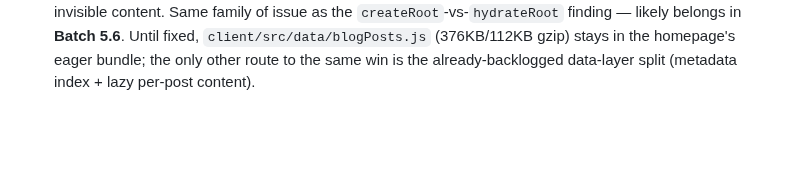
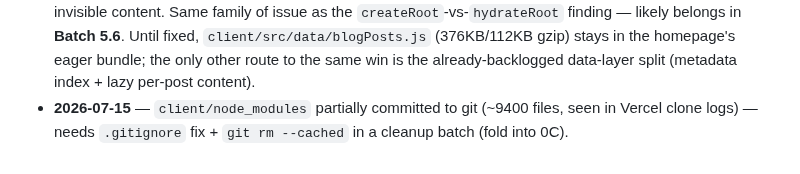
Before and after one commit to wajid081986/AWE-OS, a Markdown page: docs/backlog.md, the part around the change. Rendered like a GitHub page; blank space fills up the shorter version.

Commit message:
batch-5.6: backlog — log partially-committed client/node_modules
Unrelated finding noticed while reading vercel.json/build config for this
batch. Needs .gitignore fix + git rm --cached in a cleanup batch (0C).

```diff
--- a/docs/backlog.md
+++ b/docs/backlog.md
@@ -26,3 +26,4 @@ Out-of-scope items noted during batch work. One line each. Do not fix inline —
 - **`Footer.jsx`'s social icon links fail axe's `label-content-name-mismatch`** — found incidentally during Batch 5.5 Stage 2's a11y scan, not one of the 4 requested categories. `<a aria-label="Twitter">𝕏</a>` (and likely the LinkedIn/GitHub siblings): visible glyph isn't contained in the accessible name, so voice-control users saying "click Twitter" get a match but users reading the visible "𝕏" and expecting that exact string in the name may not. Arguable (the glyph is a brand mark, not literal text) — logged, not fixed, since it wasn't in scope.
 - **CSP (Batch 5.5 stage 3) needs `'unsafe-inline'` for `script-src`/`style-src`** — GA4's inline bootstrap `<script>` in `index.html`, and the app's extensive use of React inline `style={{}}` throughout the codebase. Shipped Report-Only this batch (ruling), so this is a real gap to close (nonce/hash-based script-src, moving inline styles to classes) before ever flipping the CSP to enforcing.
 - **`ssg-build.js` doesn't resolve nested `<Suspense>`/`lazy()` boundaries** — found while attempting Batch 5.5 Stage 4's "lazy-wrap `Guides`" quick win. Route-level lazy boundaries resolve correctly in SSG output (proven: every page in `routes.jsx` is already `lazy()`-wrapped and all 129 routes render full content) — but a *second*, nested `<Suspense>` boundary inside an already-lazy page bakes the fallback into the static HTML instead of the real content. Confirmed via `Guides` specifically; reverted rather than ship crawler-invisible content. Same family of issue as the `createRoot`-vs-`hydrateRoot` finding — likely belongs in **Batch 5.6**. Until fixed, `client/src/data/blogPosts.js` (376KB/112KB gzip) stays in the homepage's eager bundle; the only other route to the same win is the already-backlogged data-layer split (metadata index + lazy per-post content).
+- **2026-07-15** — `client/node_modules` partially committed to git (~9400 files, seen in Vercel clone logs) — needs `.gitignore` fix + `git rm --cached` in a cleanup batch (fold into 0C).
```
